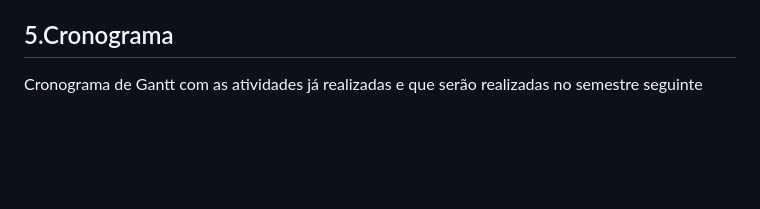
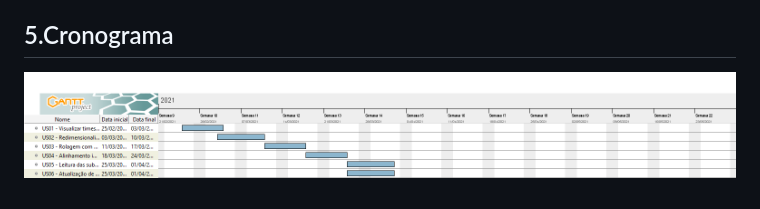
Before and after one commit to rafaelmakaha/maratona-BROMS, a Markdown page: docs/tcc.md, the part around the change. Drawn GitHub-style; pictures changed too: docs/ganttCronogram.png (added); blank space fills up the shorter version.

```diff
--- a/tcc.md
+++ b/docs/tcc.md
@@ -92,4 +92,6 @@ O Scoreboard já está funcionando com dependências mínimas, necessitando apen
 
 ## 5.Cronograma
 
-Cronograma de Gantt com as atividades já realizadas e que serão realizadas no semestre seguinte
+<!-- Cronograma de Gantt com as atividades já realizadas e que serão realizadas no semestre seguinte -->
+
+![Gantt](ganttCronogram.png)
```
Also changed, not shown: docs/meetings.md (added, +96 -0 lines), 1 other file.
